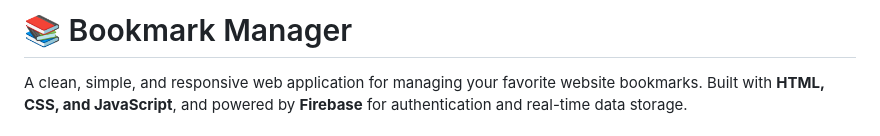
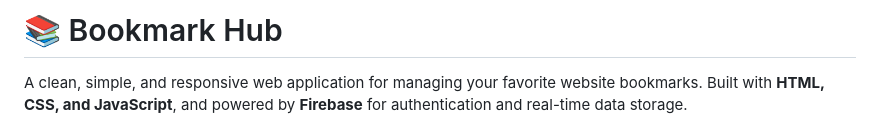
Before and after one commit to Nishabhatii/BookMarkHub, a Markdown page: README.md, the part around the change. Rendered like a GitHub page.

```diff
--- a/README.md
+++ b/README.md
@@ -1,4 +1,4 @@
-# 📚 Bookmark Manager
+# 📚 Bookmark Hub
 
 A clean, simple, and responsive web application for managing your favorite website bookmarks. Built with **HTML, CSS, and JavaScript**, and powered by **Firebase** for authentication and real-time data storage.
 
```
